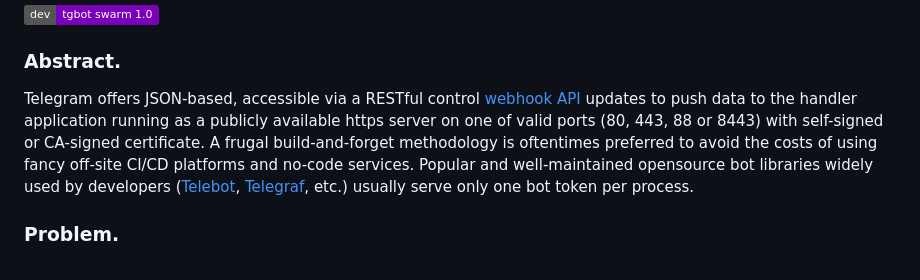
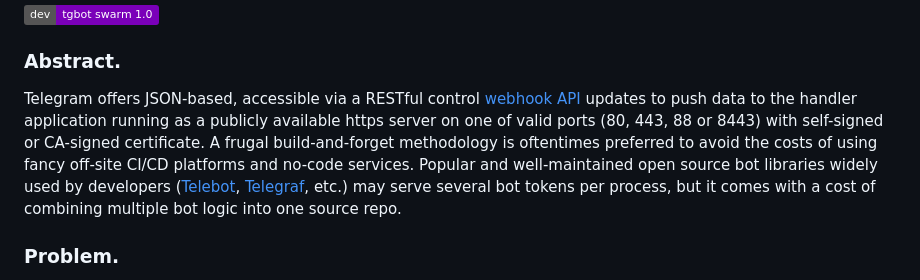
Before and after one commit to xyhtac/tgbot-swarm, a Markdown page: README.md, the part around the change. Rendered like a GitHub page; badges without logos.

```diff
--- a/README.md
+++ b/README.md
@@ -4,7 +4,7 @@ Run multiple Telegram bots on a single host
 [![tgbot-swarm-1.0](https://img.shields.io/badge/dev-tgbot_swarm_1.0-7a00b9)](https://github.com/xyhtac/tgbot-swarm/releases/tag/v.1.0)
 
 ### Abstract.
-Telegram offers JSON-based, accessible via a RESTful control [webhook API](https://core.telegram.org/bots/API) updates to push data to the handler application running as a publicly available https server on one of valid ports (80, 443, 88 or 8443) with self-signed or CA-signed certificate. A frugal build-and-forget methodology is oftentimes preferred to avoid the costs of using fancy off-site CI/CD platforms and no-code services. Popular and well-maintained opensource bot libraries widely used by developers ([Telebot](https://github.com/mullwar/telebot), [Telegraf](https://github.com/telegraf/telegraf), etc.) usually serve only one bot token per process.
+Telegram offers JSON-based, accessible via a RESTful control [webhook API](https://core.telegram.org/bots/API) updates to push data to the handler application running as a publicly available https server on one of valid ports (80, 443, 88 or 8443) with self-signed or CA-signed certificate. A frugal build-and-forget methodology is oftentimes preferred to avoid the costs of using fancy off-site CI/CD platforms and no-code services. Popular and well-maintained open source bot libraries widely used by developers ([Telebot](https://github.com/mullwar/telebot), [Telegraf](https://github.com/telegraf/telegraf), etc.) may serve several bot tokens per process, but it comes with a cost of combining multiple bot logic into one source repo.
 
 ### Problem.
 Running multiple instances of dockerized bot applications on a single host considering a limited number of allowed ports requires nginx reverse proxy to take care of connection dispatch. Configuration of nginx has to be carefully maintained in regard with actual port settings of docker containers; nginx SSL-certificates also have to be consistent with all deployed bot applications. No external [container orchestration](https://docs.docker.com/engine/swarm/) and no [nginx control API](https://unit.nginx.org/controlapi/) are allowed by the conditions of our task since we are about to fit one standalone host. Therefore, the amount of manwork required to set-up and maintain single-host multi-bot dockerized infrastructure is significantly higher than the development process of the bot itself.
```
